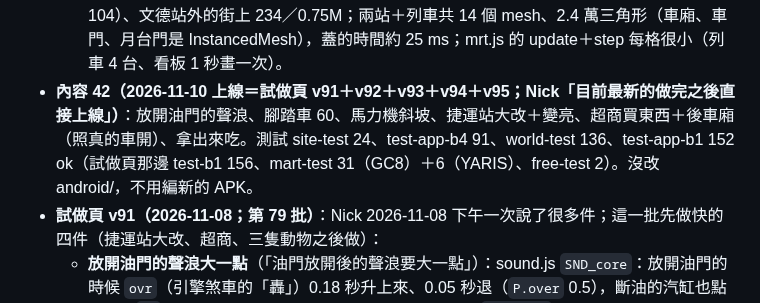
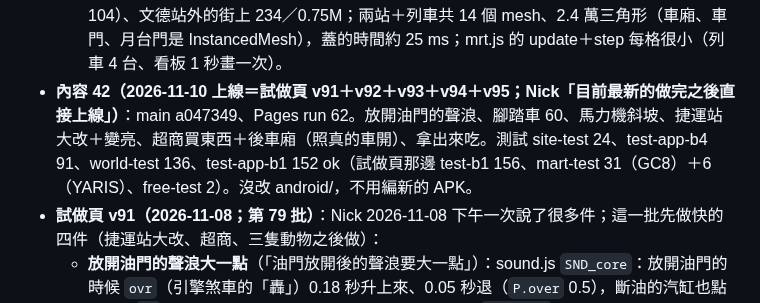
Before and after one commit to nkuo-git/beau-car-game, a Markdown page: CLAUDE.md, the part around the change. GitHub-like rendering.

Commit message:
記錄：內容 42 上線的 main、Pages run
Co-Authored-By: Claude Opus 5.5 <noreply@anthropic.com>
Claude-Session: https://claude.ai/code/session_01LEz6v7TAVwpgV8AADas5SD

```diff
--- a/CLAUDE.md
+++ b/CLAUDE.md
@@ -512,7 +512,7 @@ npm ci                      # 在 repo 最上層；three 0.186.1（遊戲、測
   - 走路：走上出口的樓梯、過天橋、進大廳、走閘門（「嗶！（免費）」）、上月台等車（「叮咚！往文德的列車進站了」）、走進車廂；車門關了＝上車（walk.js `shift`：人和鏡頭跟著車走；「上車了！往文德」「下一站　文德」）；到站「叮咚！文德　到了（終點站，請下車）」＋大按鈕「下車」（從最近的車門走到月台上）；坐過頭＝終點站車門關了把你搬到月台上。走下樓、走出去回到街上；車還停在你下車的地方。直接回車庫、被抓＝捷運的狀態清掉。
   - 程式：mrt.js（新；`buildMrt(V)`、`M.update`／`heightAt`／`at`／`cols`／`movers`／`step`／`getOff`／`setTime`／`trains`）、neihu.js `roadAt`（最近的路：街上的柱子、樓梯不放到車道上）、walk.js `shift`、town.src.js `MRTS`／`mrtStep`／`mrtOff`／`mrtDown`／`mrtSnd`（叮咚、嗶跟引擎聲同一條總輸出）、鏡頭最高照每一層（車廂裡、月台、大廳、出入口的盒子）。說明在 `notes/mrt.md`，測試 mrt-test.mjs。
   - 效能（電腦模擬 960×576、高、白天）：港墘站門口的街上 195–216 calls／0.57–0.65M 三角形、出口的樓梯上 143／0.46M、大廳 123／0.38M、月台 191／0.52M、列車停在月台 123／0.38M、車廂裡 124／0.39M、坐車中 111／0.31M、文德月台 103／0.35M（晚上 104）、文德站外的街上 234／0.75M；兩站＋列車共 14 個 mesh、2.4 萬三角形（車廂、車門、月台門是 InstancedMesh），蓋的時間約 25 ms；mrt.js 的 update＋step 每格很小（列車 4 台、看板 1 秒畫一次）。
-- **內容 42（2026-11-10 上線＝試做頁 v91＋v92＋v93＋v94＋v95；Nick「目前最新的做完之後直接上線」）**：放開油門的聲浪、腳踏車 60、馬力機斜坡、捷運站大改＋變亮、超商買東西＋後車廂（照真的車開）、拿出來吃。測試 site-test 24、test-app-b4 91、world-test 136、test-app-b1 152 ok（試做頁那邊 test-b1 156、mart-test 31（GC8）＋6（YARIS）、free-test 2）。沒改 android/，不用編新的 APK。
+- **內容 42（2026-11-10 上線＝試做頁 v91＋v92＋v93＋v94＋v95；Nick「目前最新的做完之後直接上線」）**：main a047349、Pages run 62。放開油門的聲浪、腳踏車 60、馬力機斜坡、捷運站大改＋變亮、超商買東西＋後車廂（照真的車開）、拿出來吃。測試 site-test 24、test-app-b4 91、world-test 136、test-app-b1 152 ok（試做頁那邊 test-b1 156、mart-test 31（GC8）＋6（YARIS）、free-test 2）。沒改 android/，不用編新的 APK。
 - **試做頁 v91（2026-11-08；第 79 批）**：Nick 2026-11-08 下午一次說了很多件；這一批先做快的四件（捷運站大改、超商、三隻動物之後做）：
   - **放開油門的聲浪大一點**（「油門放開後的聲浪要大一點」）：sound.js `SND_core`：放開油門的時候 `ovr`（引擎煞車的「轟」）0.18 秒升上來、0.05 秒退（`P.over` 0.5），斷油的汽缸也點一下（`aO`，低轉比較疏、比較大），轉速高偶爾「啵」（`P.burble` 6）；滑行 0.65 轉速比油門到底小 4～11 dB（以前 17～21），油門到底一樣大。測試 sound-test.mjs（新的）。
   - **腳踏車最快 60**（「腳踏車最快60」）：PERF mtb／road 2.6 匹、極速 55／58、全裝 60（`top`）；`eng` 寫「約 2.6 匹」。bike-test 的轉彎那段速度留在 24 公里左右（不然越騎越快騎到護欄）。
```
